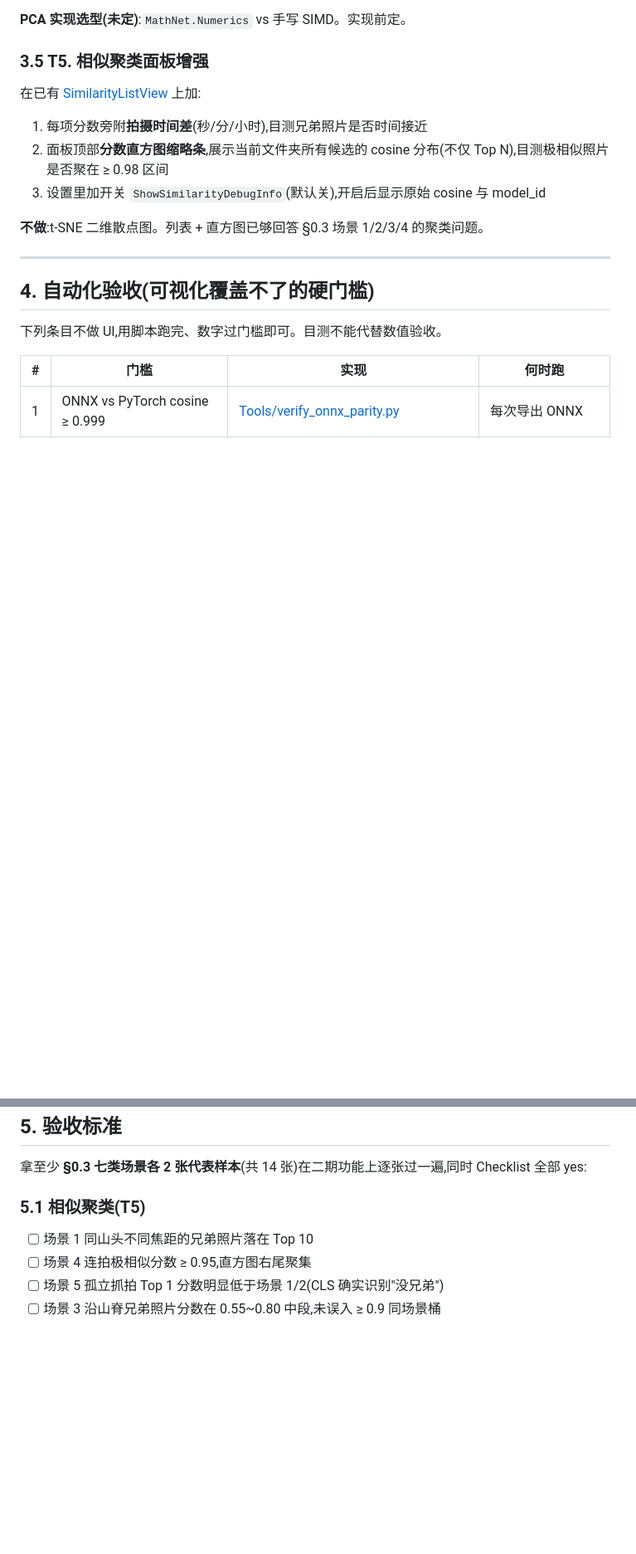
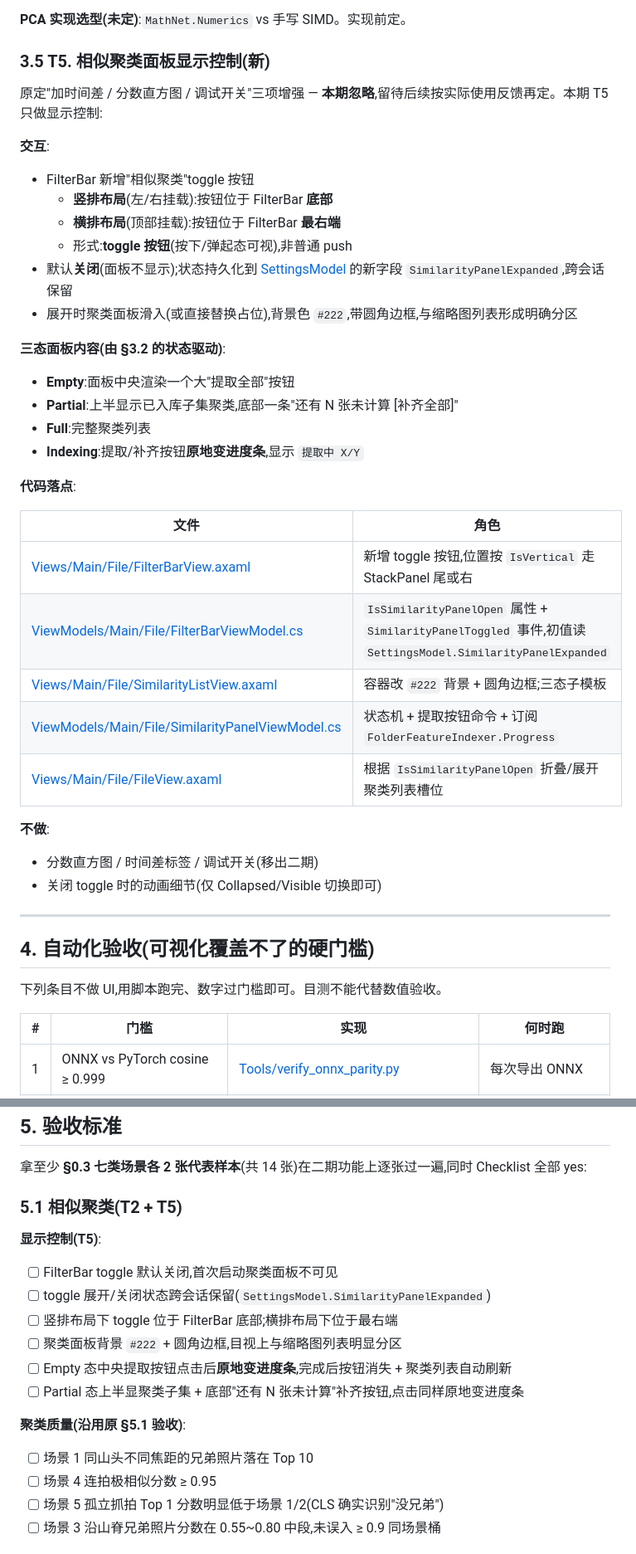
Before and after one commit to XiaoJHcc/PhotoViewer, a Markdown page: plans/dinov3-photo-ranking-plan-2.md, 2 parts joined by grey strips. Shown at 83% size. Rendered like a GitHub page; blank space fills up the shorter version.

```diff
--- a/plans/dinov3-photo-ranking-plan-2.md
+++ b/plans/dinov3-photo-ranking-plan-2.md
@@ -289,15 +307,37 @@ ToolsView 新增入口"DINO 诊断",对当前 `ImageFile` 实时跑一次完整
 
 **PCA 实现选型(未定)**:`MathNet.Numerics` vs 手写 SIMD。实现前定。
 
-### 3.5 T5. 相似聚类面板增强
+### 3.5 T5. 相似聚类面板显示控制(新)
 
-在已有 [SimilarityListView](../PhotoViewer/Views/Main/File/SimilarityListView.axaml) 上加:
+原定"加时间差 / 分数直方图 / 调试开关"三项增强 — **本期忽略**,留待后续按实际使用反馈再定。本期 T5 只做显示控制:
 
-1. 每项分数旁附**拍摄时间差**(秒/分/小时),目测兄弟照片是否时间接近
-2. 面板顶部**分数直方图缩略条**,展示当前文件夹所有候选的 cosine 分布(不仅 Top N),目测极相似照片是否聚在 ≥ 0.98 区间
-3. 设置里加开关 `ShowSimilarityDebugInfo`(默认关),开启后显示原始 cosine 与 model_id
+**交互**:
+- FilterBar 新增"相似聚类"toggle 按钮
+  - **竖排布局**(左/右挂载):按钮位于 FilterBar **底部**
+  - **横排布局**(顶部挂载):按钮位于 FilterBar **最右端**
+  - 形式:**toggle 按钮**(按下/弹起态可视),非普通 push
+- 默认**关闭**(面板不显示);状态持久化到 [SettingsModel](../PhotoViewer/Core/Settings/SettingsModel.cs) 的新字段 `SimilarityPanelExpanded`,跨会话保留
+- 展开时聚类面板滑入(或直接替换占位),背景色 `#222`,带圆角边框,与缩略图列表形成明确分区
 
-**不做**:t-SNE 二维散点图。列表 + 直方图已够回答 §0.3 场景 1/2/3/4 的聚类问题。
+**三态面板内容(由 §3.2 的状态驱动)**:
+- **Empty**:面板中央渲染一个大"提取全部"按钮
+- **Partial**:上半显示已入库子集聚类,底部一条"还有 N 张未计算 [补齐全部]"
+- **Full**:完整聚类列表
+- **Indexing**:提取/补齐按钮**原地变进度条**,显示 `提取中 X/Y`
+
+**代码落点**:
+
+| 文件 | 角色 |
+|---|---|
+| [Views/Main/File/FilterBarView.axaml](../PhotoViewer/Views/Main/File/FilterBarView.axaml) | 新增 toggle 按钮,位置按 `IsVertical` 走 StackPanel 尾或右 |
+| [ViewModels/Main/File/FilterBarViewModel.cs](../PhotoViewer/ViewModels/Main/File/FilterBarViewModel.cs) | `IsSimilarityPanelOpen` 属性 + `SimilarityPanelToggled` 事件,初值读 `SettingsModel.SimilarityPanelExpanded` |
+| [Views/Main/File/SimilarityListView.axaml](../PhotoViewer/Views/Main/File/SimilarityListView.axaml) | 容器改 `#222` 背景 + 圆角边框;三态子模板 |
+| [ViewModels/Main/File/SimilarityPanelViewModel.cs](../PhotoViewer/ViewModels/Main/File/SimilarityPanelViewModel.cs) | 状态机 + 提取按钮命令 + 订阅 `FolderFeatureIndexer.Progress` |
+| [Views/Main/File/FileView.axaml](../PhotoViewer/Views/Main/File/FileView.axaml) | 根据 `IsSimilarityPanelOpen` 折叠/展开聚类列表槽位 |
+
+**不做**:
+- 分数直方图 / 时间差标签 / 调试开关(移出二期)
+- 关闭 toggle 时的动画细节(仅 Collapsed/Visible 切换即可)
 
 ---
 
@@ -320,10 +360,19 @@ ToolsView 新增入口"DINO 诊断",对当前 `ImageFile` 实时跑一次完整
 
 拿至少 **§0.3 七类场景各 2 张代表样本**(共 14 张)在二期功能上逐张过一遍,同时 Checklist 全部 yes:
 
-### 5.1 相似聚类(T5)
+### 5.1 相似聚类(T2 + T5)
 
+**显示控制(T5)**:
+- [ ] FilterBar toggle 默认关闭,首次启动聚类面板不可见
+- [ ] toggle 展开/关闭状态跨会话保留(`SettingsModel.SimilarityPanelExpanded`)
+- [ ] 竖排布局下 toggle 位于 FilterBar 底部;横排布局下位于最右端
+- [ ] 聚类面板背景 `#222` + 圆角边框,目视上与缩略图列表明显分区
+- [ ] Empty 态中央提取按钮点击后**原地变进度条**,完成后按钮消失 + 聚类列表自动刷新
+- [ ] Partial 态上半显聚类子集 + 底部"还有 N 张未计算"补齐按钮,点击同样原地变进度条
+
+**聚类质量(沿用原 §5.1 验收)**:
 - [ ] 场景 1 同山头不同焦距的兄弟照片落在 Top 10
-- [ ] 场景 4 连拍极相似分数 ≥ 0.95,直方图右尾聚集
+- [ ] 场景 4 连拍极相似分数 ≥ 0.95
 - [ ] 场景 5 孤立抓拍 Top 1 分数明显低于场景 1/2(CLS 确实识别"没兄弟")
 - [ ] 场景 3 沿山脊兄弟照片分数在 0.55~0.80 中段,未误入 ≥ 0.9 同场景桶
 
```
Also changed, not shown: other parts of plans/dinov3-photo-ranking-plan-2.md (+62 -42 lines).
